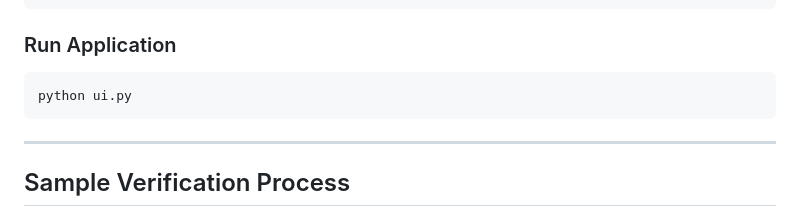
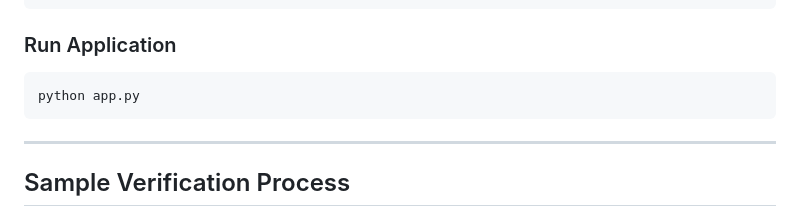
Before and after one commit to kavinayasri02/Backup_Verification_Simulator, a Markdown page: README.md, the part around the change. Rendered like a GitHub page.

Commit message:
Restore README content and structure
updated

````diff
--- a/README.md
+++ b/README.md
@@ -233,7 +233,7 @@ pip install -r requirements.txt
 ### Run Application
 
 ```bash
-python ui.py
+python app.py
 ```
 
 ---
````
